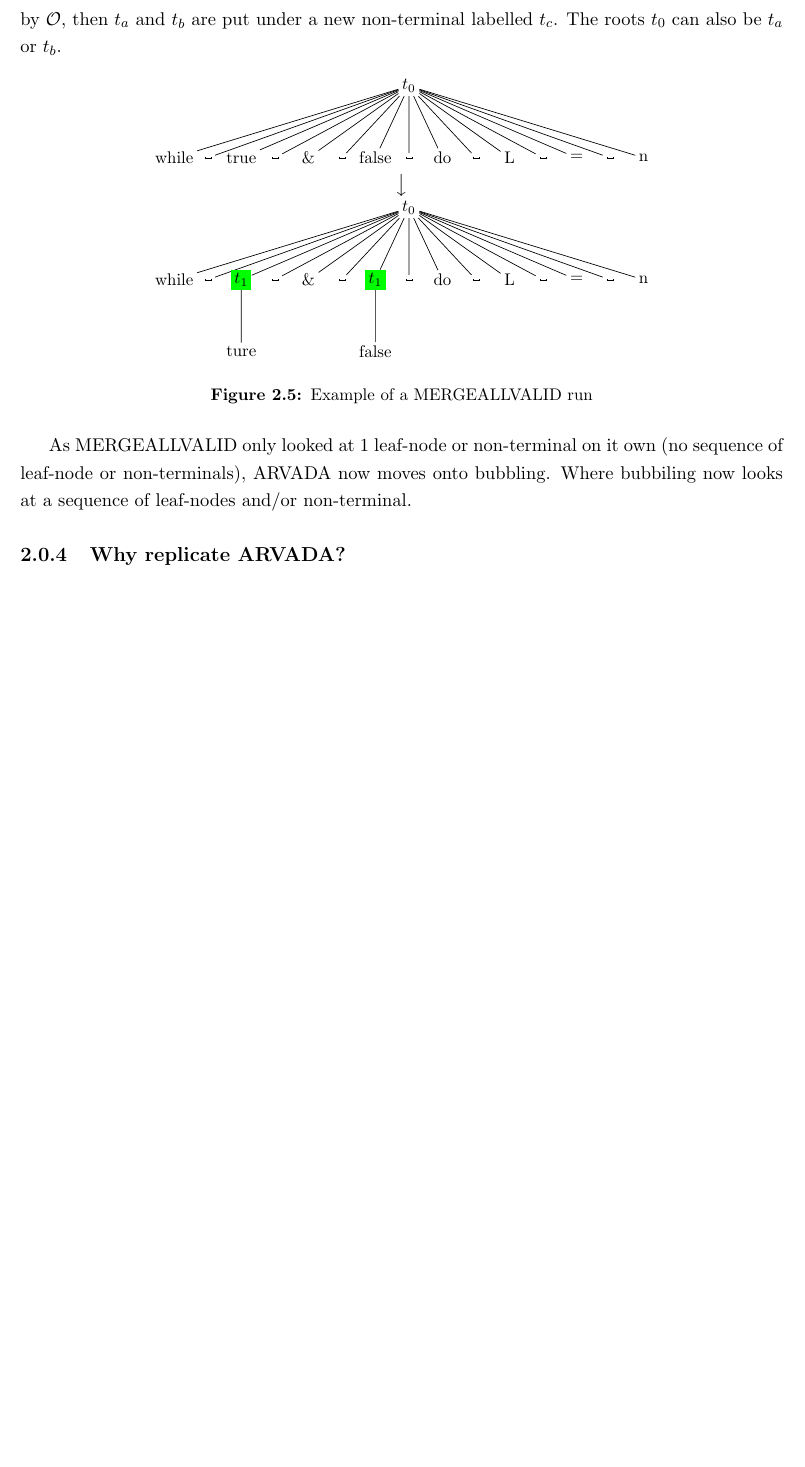
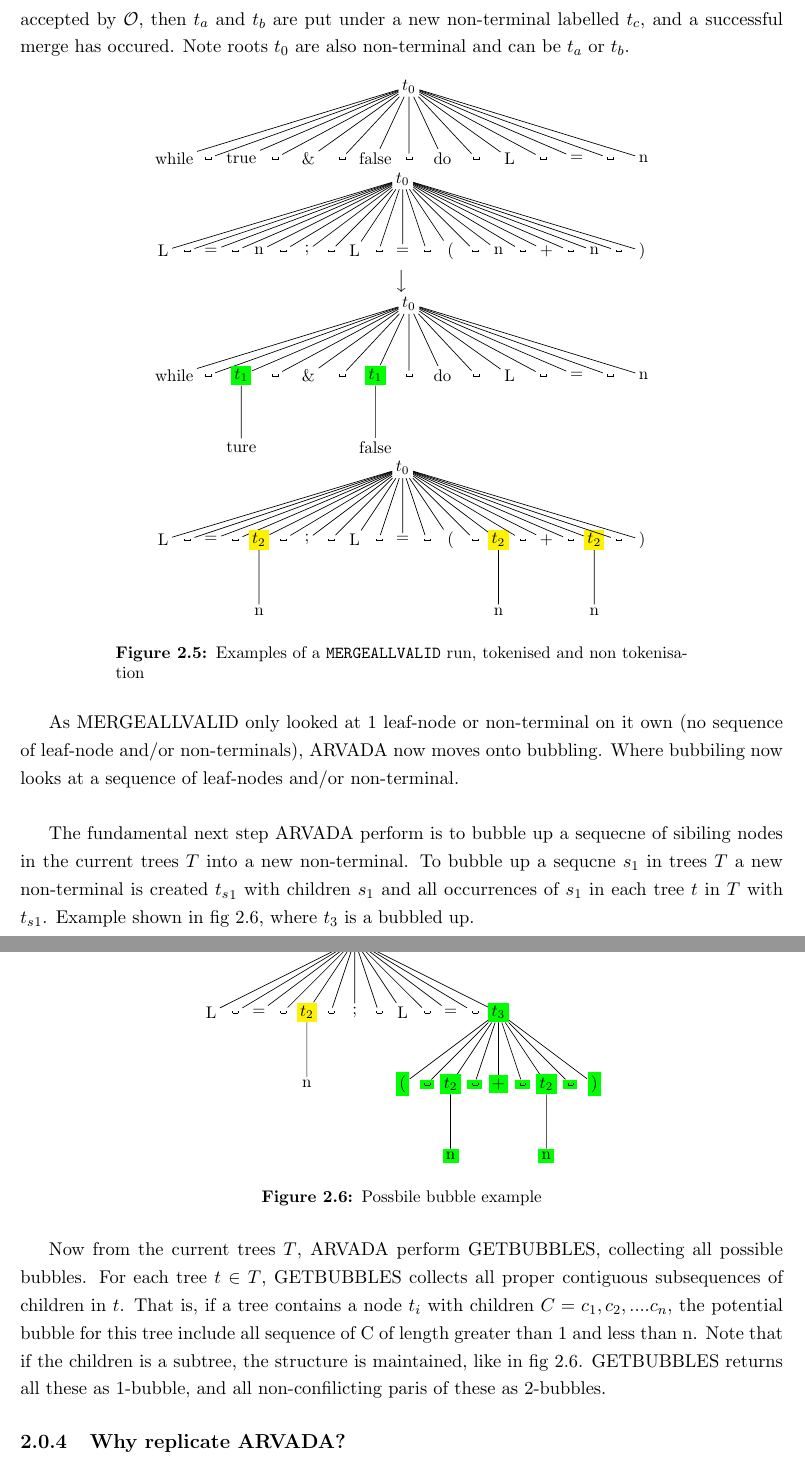
Before and after one commit to Stainima/Thesis_paper, a LaTeX thesis (main.tex, which reads chapters/ch2_review.tex): part of page 15 of 26 before the commit and two parts of pages 15 and 16 of 27 after it, the two joined at a grey line, cut so that both start at the same text, the shorter picture padded with empty space. Compiled offline with pdfLaTeX.

Commit message:
part of bubbling in walkthrough done

```diff
--- a/chapters/ch2_review.tex
+++ b/chapters/ch2_review.tex
@@ -325,7 +325,7 @@ Next, although not present in pesudocode \ref{alg:arv}, ARVADA has a functionali
 \label{fig:tokenisedNaiveTrees}
 \end{figure}
 
-Next, ARVADA attempts its first optimization performing MERGEALLVALID, which attempts to gerenalise and add stucture to the tree by seeing if any of the leaf nodes/tokens can already be merged and put under new non-terminal labels. MERGEALLVALID looks at 2 leaf nodes if it is non-tokenised or 2 non-terminals if tokenised at a time, let these be $t_a$ and $t_b$. Then it goes through all the parse trees creating a replica with all instances of $t_b$ replaced with $t_a$. Let the original parse trees be $T$ and the replica with replacements be $T'$. From replica new candidate strings can be derived, these candidate strings are fed into $\mathcal{O}$. The same process is is done, where all instances of $t_a$ is replaced with $t_b$. Now having 2 sets of candidate strings, where in 1 set $t_b$ replaces $t_a$ and other set has vise-versa. If all the strings in both sets are accepted by $\mathcal{O}$, then $t_a$ and $t_b$ are put under a new non-terminal labelled $t_c$. The roots $t_0$ can also be $t_a$ or $t_b$.
+Next, ARVADA attempts its first optimization performing MERGEALLVALID, which attempts to gerenalise and add stucture to the tree by seeing if any of the leaf nodes/tokens can already be merged and put under new non-terminal labels. MERGEALLVALID looks at 2 leaf nodes if it is non-tokenised and/or 2 non-terminals if tokenised at a time, let these be $t_a$ and $t_b$. Then it goes through all the parse trees creating a replica with all instances of $t_b$ replaced with $t_a$. Let the original parse trees be $T$ and the replica with replacements be $T'$. From replica new candidate strings can be derived, these candidate strings are fed into $\mathcal{O}$. The same process is is done, where all instances of $t_a$ is replaced with $t_b$. Now having 2 sets of candidate strings, where in 1 set, $t_b$ replaces $t_a$, and other set has, $t_a$ replaces $t_b$. If all the strings in both sets are accepted by $\mathcal{O}$, then $t_a$ and $t_b$ are put under a new non-terminal labelled $t_c$, and a successful merge has occured. Note roots $t_0$ are also non-terminal and can be $t_a$ or $t_b$.
 
 
 \begin{figure}[h!]
@@ -352,6 +352,36 @@ Next, ARVADA attempts its first optimization performing MERGEALLVALID, which att
         child {node {=}}
         child {node {\textvisiblespace}}
         child {node {n}};
+\end{tikzpicture}
+
+\begin{tikzpicture}[
+    level distance=15mm,
+    sibling distance=5mm,
+    every node/.style={draw=none, inner sep=2pt, font=\small},
+    edge from parent/.style={draw}
+]
+\node {$t_0$}
+    child {node {L}}
+    child {node {\textvisiblespace}}
+    child {node {=}}
+    child {node {\textvisiblespace}}
+    child {node {n}}
+    child {node {\textvisiblespace}}
+    child {node {;}}
+    child {node {\textvisiblespace}}
+    child {node {L}}
+    child {node {\textvisiblespace}}
+    child {node {=}}
+    child {node {\textvisiblespace}}
+    child {node {(}}
+    child {node {\textvisiblespace}}
+    child {node {n}}
+    child {node {\textvisiblespace}}
+    child {node {+}}
+    child {node {\textvisiblespace}}
+    child {node {n}}
+    child {node {\textvisiblespace}}
+    child {node {)}};
 \end{tikzpicture}
 
 $\big\downarrow$
@@ -384,12 +414,100 @@ $\big\downarrow$
         child {node {n}};
 \end{tikzpicture}
 
-\caption{Example of a MERGEALLVALID run}
+
+\begin{tikzpicture}[
+    level distance=15mm,
+    sibling distance=5mm,
+    every node/.style={draw=none, inner sep=2pt, font=\small},
+    edge from parent/.style={draw}
+]
+\node {$t_0$}
+    child {node {L}}
+    child {node {\textvisiblespace}}
+    child {node {=}}
+    child {node {\textvisiblespace}}
+    child {node[fill=yellow] {$t_2$}
+        child {node {n}}
+    }
+    child {node {\textvisiblespace}}
+    child {node {;}}
+    child {node {\textvisiblespace}}
+    child {node {L}}
+    child {node {\textvisiblespace}}
+    child {node {=}}
+    child {node {\textvisiblespace}}
+    child {node {(}}
+    child {node {\textvisiblespace}}
+    child {node[fill=yellow] {$t_2$}
+        child {node {n}}
+    }
+    child {node {\textvisiblespace}}
+    child {node {+}}
+    child {node {\textvisiblespace}}
+    child {node[fill=yellow] {$t_2$}
+        child {node {n}}
+    }
+    child {node {\textvisiblespace}}
+    child {node {)}};
+\end{tikzpicture}
+
+\caption{Examples of a $\texttt{MERGEALLVALID}$ run, tokenised and non tokenisation}
 \label{fig:mergallvalid}
 \end{figure}
 
-As MERGEALLVALID only looked at 1 leaf-node or non-terminal on it own (no sequence of leaf-node or non-terminals), ARVADA now moves onto bubbling. Where bubbiling now looks at a sequence of leaf-nodes and/or non-terminal.
+As MERGEALLVALID only looked at 1 leaf-node or non-terminal on it own (no sequence of leaf-node and/or non-terminals), ARVADA now moves onto bubbling. Where bubbiling now looks at a sequence of leaf-nodes and/or non-terminal.
 
+\vspace{\baselineskip}
+The fundamental next step ARVADA perform is to bubble up a sequecne of sibiling nodes in the current trees $T$ into a new non-terminal.  To bubble up a sequcne $s_1$ in trees $T$ a  new non-terminal is created ${t_s}_1$ with children $s_1$ and all occurrences of $s_1$ in each tree $t$ in $T$ with ${t_s}_1$. Example shown in fig \ref{fig:possible bubble}, where $t_3$ is a bubbled up.
+
+\begin{figure}[H]
+\centering
+\begin{tikzpicture}[
+    level distance=15mm,
+    sibling distance=5mm,
+    every node/.style={draw=none, inner sep=2pt, font=\small},
+    edge from parent/.style={draw}
+]
+\node {$t_0$}
+    child {node {L}}
+    child {node {\textvisiblespace}}
+    child {node {=}}
+    child {node {\textvisiblespace}}
+    child {node[fill=yellow] {$t_2$}
+        child {node {n}}
+    }
+    child {node {\textvisiblespace}}
+    child {node {;}}
+    child {node {\textvisiblespace}}
+    child {node {L}}
+    child {node {\textvisiblespace}}
+    child {node {=}}
+    child {node {\textvisiblespace}}
+    child {node[fill=green] {$t_3$}
+        child {node[fill=green] {(}}
+        child {node[fill=green] {\textvisiblespace}}
+        child {node[fill=green] {$t_2$}
+            child {node[fill=green] {n}}
+        }
+        child {node[fill=green] {\textvisiblespace}}
+        child {node[fill=green] {+}}
+        child {node[fill=green] {\textvisiblespace}}
+        child {node[fill=green] {$t_2$}
+            child {node[fill=green] {n}}
+        }
+        child {node[fill=green] {\textvisiblespace}}
+        child {node[fill=green] {)}}
+    };
+\end{tikzpicture}
+
+
+\caption{Possbile bubble example}
+\label{fig:possible bubble}
+\end{figure}
+
+Now from the current trees $T$, ARVADA perform GETBUBBLES, collecting all possible bubbles. For each tree $t \in T$, GETBUBBLES collects all proper contiguous subsequences of children in $t$. That is, if a tree contains a node $t_i$ with children $C = c_1, c_2,....c_n$, the potential bubble for this tree include all sequence of C of length greater than 1 and less than n. Note that if the children is a subtree, the structure is maintained, like in fig \ref{fig:possible bubble}. GETBUBBLES returns all these as 1-bubble, and all non-confilicting paris of these as 2-bubbles.
+
+%%%%%%%%%%%%%%%%%%%%%%%%%%%%%%%%%%%%%%%%%%%%%%%%%%%%%%%
 \subsection{Why replicate ARVADA?}
 The replication study of GLADE \cite{bastaniSynthesizingProgramInput} conducted by researchers at CISPA \cite{bendrissouSynthesizingInputGrammars2022} in 2022 reported results that were inconsistent with those presented in the original paper \cite{bastaniSynthesizingProgramInput}. Since ARVADA is closely related to GLADE, sharing a similar purpose and experimental setting, there is reason to suspect that ARVADA may also yield inconsistent results upon reimplementation.
 
```
Also changed, not shown: chapters/ch4_evaluation.tex (+1 -1 lines), main.pdf, tex_preamble.tex (line endings or trailing spaces), chapters/ch2_review.tex (1 more changed lines).
